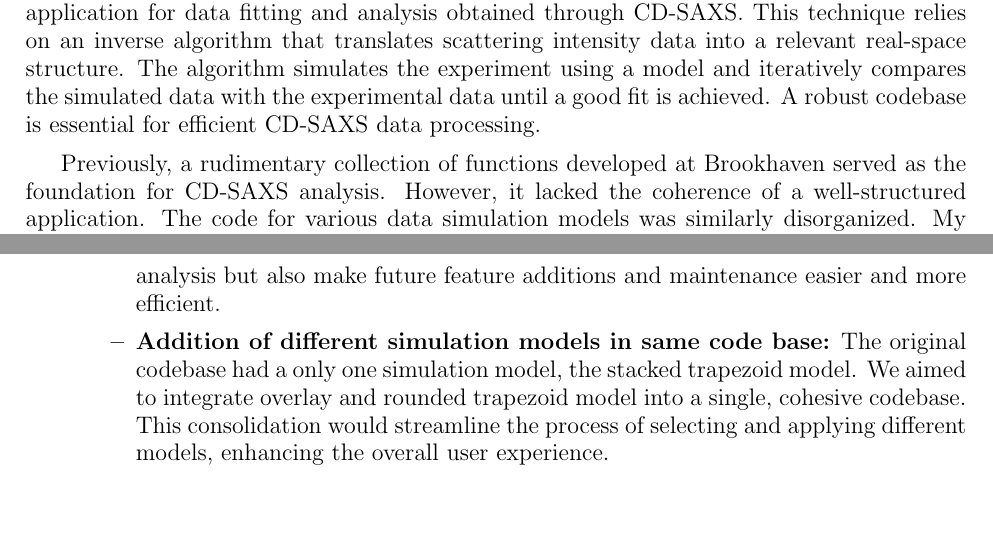
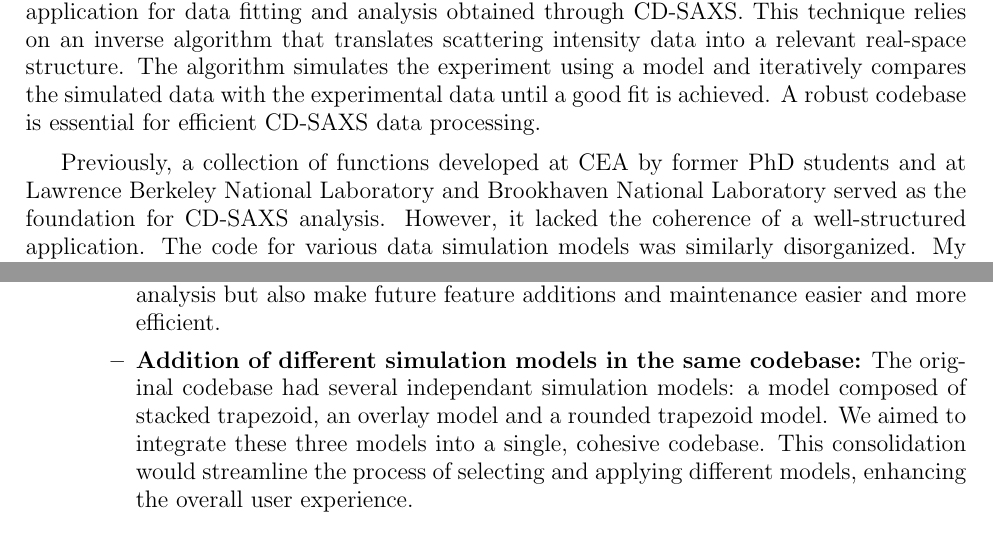
Before and after one commit to mrhxszo/M2_internship_report, a LaTeX document (main.tex, which reads tex_files/Context.tex): two parts of pages 8 and 9 of 28, joined at a grey line, cut so that both start at the same text, the shorter picture padded with empty space. Compiled offline with pdfLaTeX.

Commit message:
Few more changes

```diff
--- a/tex_files/Context.tex
+++ b/tex_files/Context.tex
@@ -144,7 +143,7 @@ During my work-study program, I contributed to this initiative by developing a P
 
 \medskip
 
-Previously, a rudimentary collection of functions developed at Brookhaven served as the
+Previously, a collection of functions developed at CEA by former PhD students and at Lawrence Berkeley National Laboratory and Brookhaven National Laboratory served as the
 foundation for CD-SAXS analysis. However, it lacked the coherence of a well-structured application.
 The code for various data simulation models was similarly disorganized. My primary task was to
 develop a user-friendly Python application that integrates these functions, streamlining data
@@ -179,7 +178,7 @@ Here's a breakdown of the key objectives that emerged:
     \item \textbf{User-Centric Design:}
     \begin{itemize}
         \item \textbf{Building a Coherent Application:} The existing code, while functional, lacked the user-friendliness and intuitiveness necessary. We prioritized creating a well-structured, modular application. This would not only simplify data fitting and analysis but also make future feature additions and maintenance easier and more efficient.
-        \item \textbf{Addition of different simulation models in same code base:} The original codebase had a only one simulation model, the stacked trapezoid model. We aimed to integrate overlay and rounded trapezoid model into a single, cohesive codebase. This consolidation would streamline the process of selecting and applying different models, enhancing the overall user experience.
+        \item \textbf{Addition of different simulation models in the same codebase:} The original codebase had several independant simulation models: a model composed of stacked trapezoid, an overlay model and a rounded trapezoid model. We aimed to integrate these three models into a single, cohesive codebase. This consolidation would streamline the process of selecting and applying different models, enhancing the overall user experience.
       \end{itemize}
     \item \textbf{Quantifying Uncertainty - Confidence in Results:}
     \begin{itemize}
```
Also changed, not shown: tex_files/Context.tex (3 more changed lines).
